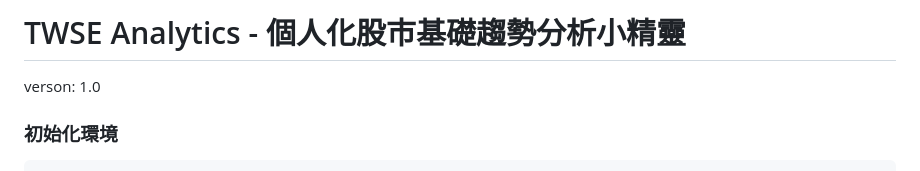
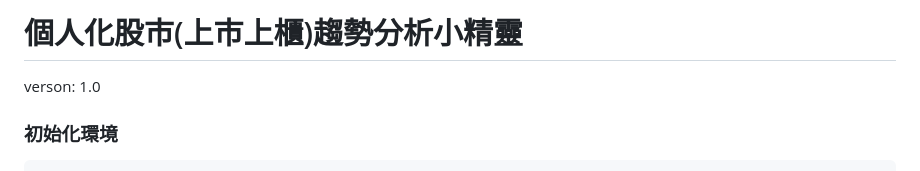
Before and after one commit to dr-apchen/apchen-twseAnalytics, a Markdown page: README.md, the part around the change. Rendered like a GitHub page.

```diff
--- a/README.md
+++ b/README.md
@@ -1,4 +1,4 @@
-# TWSE Analytics - 個人化股市基礎趨勢分析小精靈
+# 個人化股市(上市上櫃)趨勢分析小精靈
 verson: 1.0
 
 ### 初始化環境
```
